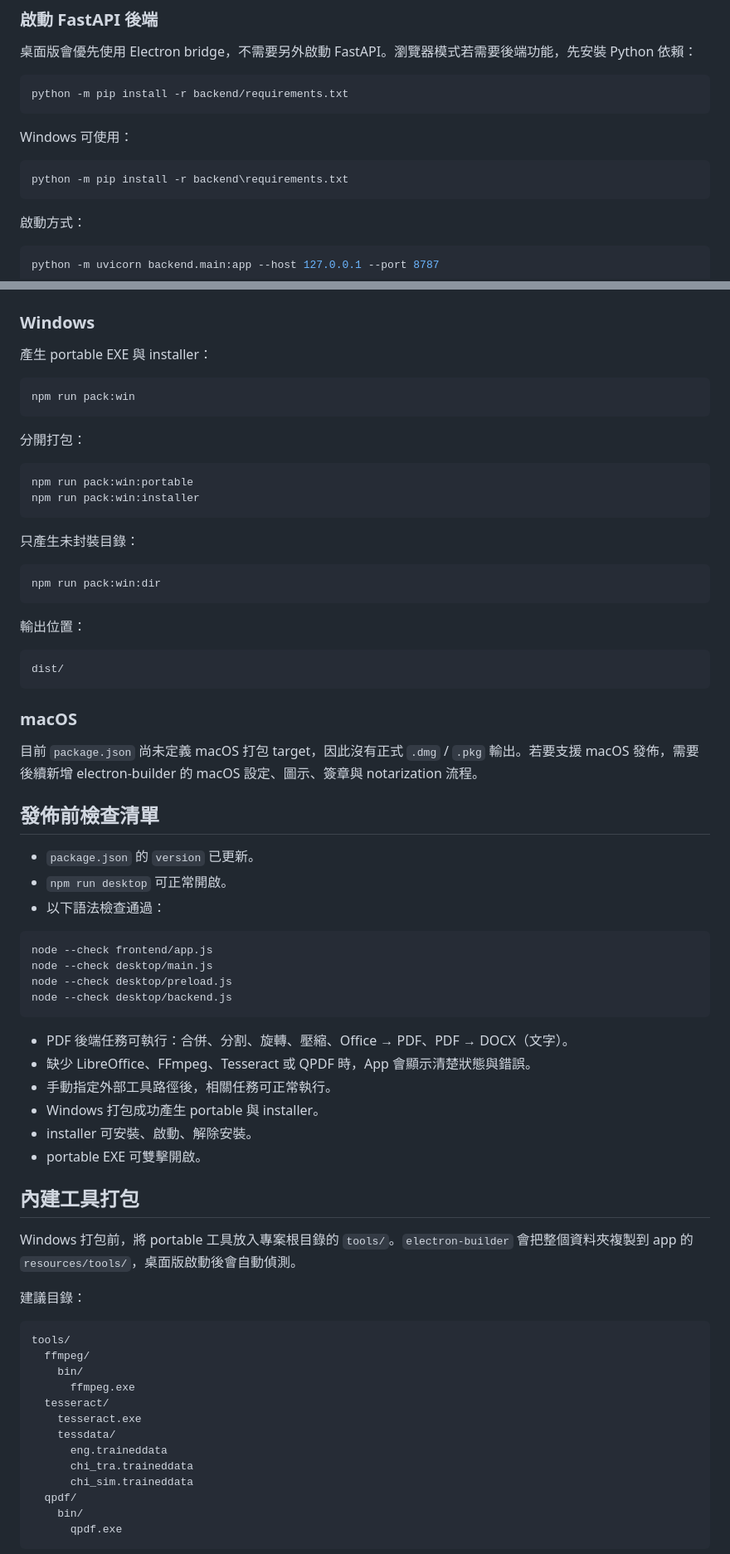
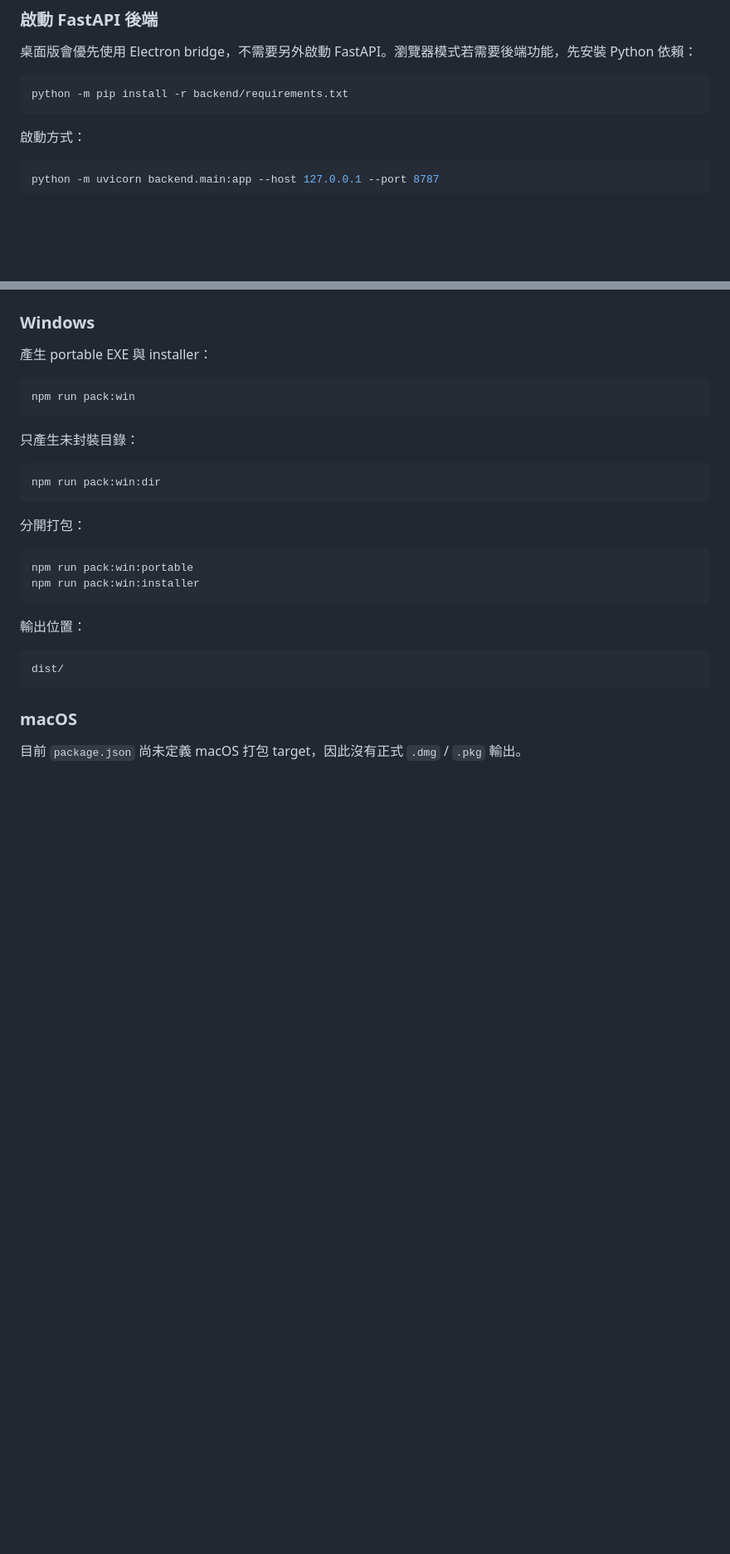
Before and after one commit to JTKC00/SwiftLocal, a Markdown page: README.md, 2 parts joined by grey strips. Shown at 83% size. GitHub-like rendering; blank space fills up the shorter version.

````diff
--- a/README.md
+++ b/README.md
@@ -240,12 +279,6 @@ http://127.0.0.1:4173
 python -m pip install -r backend/requirements.txt
 ```
 
-Windows 可使用：
-
-```powershell
-python -m pip install -r backend\requirements.txt
-```
-
 啟動方式：
 
 ```bash
@@ -274,17 +307,17 @@ http://127.0.0.1:8787
 npm run pack:win
 ```
 
+只產生未封裝目錄：
+
+```powershell
+npm run pack:win:dir
+```
+
 分開打包：
 
 ```powershell
 npm run pack:win:portable
 npm run pack:win:installer
-```
-
-只產生未封裝目錄：
-
-```powershell
-npm run pack:win:dir
 ```
 
 輸出位置：
@@ -295,47 +328,5 @@ dist/
 
 ### macOS
 
-目前 `package.json` 尚未定義 macOS 打包 target，因此沒有正式 `.dmg` / `.pkg` 輸出。若要支援 macOS 發佈，需要後續新增 electron-builder 的 macOS 設定、圖示、簽章與 notarization 流程。
+目前 `package.json` 尚未定義 macOS 打包 target，因此沒有正式 `.dmg` / `.pkg` 輸出。
 
-## 發佈前檢查清單
-
-- `package.json` 的 `version` 已更新。
-- `npm run desktop` 可正常開啟。
-- 以下語法檢查通過：
-
-```bash
-node --check frontend/app.js
-node --check desktop/main.js
-node --check desktop/preload.js
-node --check desktop/backend.js
-```
-
-- PDF 後端任務可執行：合併、分割、旋轉、壓縮、Office → PDF、PDF → DOCX（文字）。
-- 缺少 LibreOffice、FFmpeg、Tesseract 或 QPDF 時，App 會顯示清楚狀態與錯誤。
-- 手動指定外部工具路徑後，相關任務可正常執行。
-- Windows 打包成功產生 portable 與 installer。
-- installer 可安裝、啟動、解除安裝。
-- portable EXE 可雙擊開啟。
-
-## 內建工具打包
-
-Windows 打包前，將 portable 工具放入專案根目錄的 `tools/`。`electron-builder` 會把整個資料夾複製到 app 的 `resources/tools/`，桌面版啟動後會自動偵測。
-
-建議目錄：
-
-```text
-tools/
-  ffmpeg/
-    bin/
-      ffmpeg.exe
-  tesseract/
-    tesseract.exe
-    tessdata/
-      eng.traineddata
-      chi_tra.traineddata
-      chi_sim.traineddata
-  qpdf/
-    bin/
-      qpdf.exe
-```
-
````
Also changed, not shown: other parts of README.md (+130 -84 lines).
